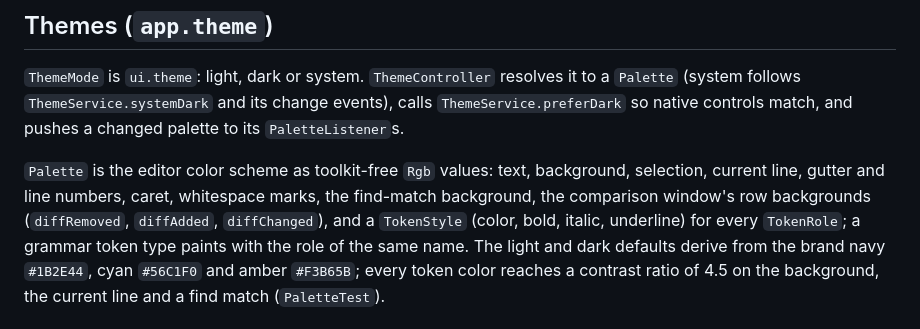
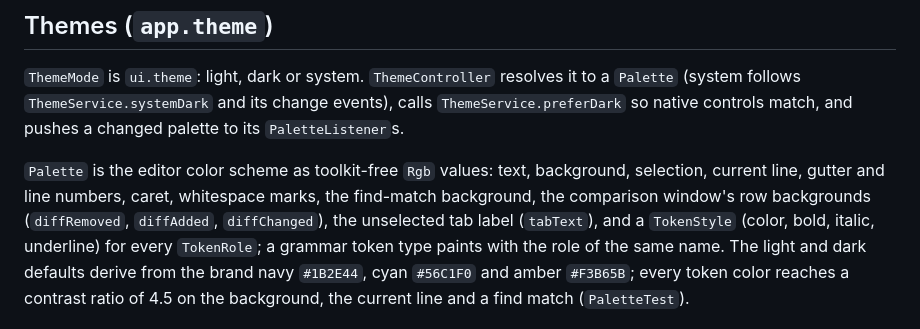
Before and after one commit to ajdailey/qcaret, a Markdown page: qcaret-app/README.md, the part around the change. GitHub-like rendering.

```diff
--- a/qcaret-app/README.md
+++ b/qcaret-app/README.md
@@ -1117,7 +1117,8 @@ a changed palette to its `PaletteListener`s.
 `Palette` is the editor color scheme as toolkit-free `Rgb` values: text,
 background, selection, current line, gutter and line numbers, caret,
 whitespace marks, the find-match background, the comparison window's row
-backgrounds (`diffRemoved`, `diffAdded`, `diffChanged`), and a `TokenStyle`
+backgrounds (`diffRemoved`, `diffAdded`, `diffChanged`), the unselected tab label
+(`tabText`), and a `TokenStyle`
 (color, bold,
 italic, underline) for every `TokenRole`; a grammar token type paints with the
 role of the same name. The
```
Also changed, not shown: qcaret-ui-swt/README.md (+17 -2 lines), docs/images/guide/carets.png, docs/images/guide/folds.png, docs/images/guide/main.png, docs/images/qcaret-dark.png, docs/images/qcaret-light.png, 4 other files.
